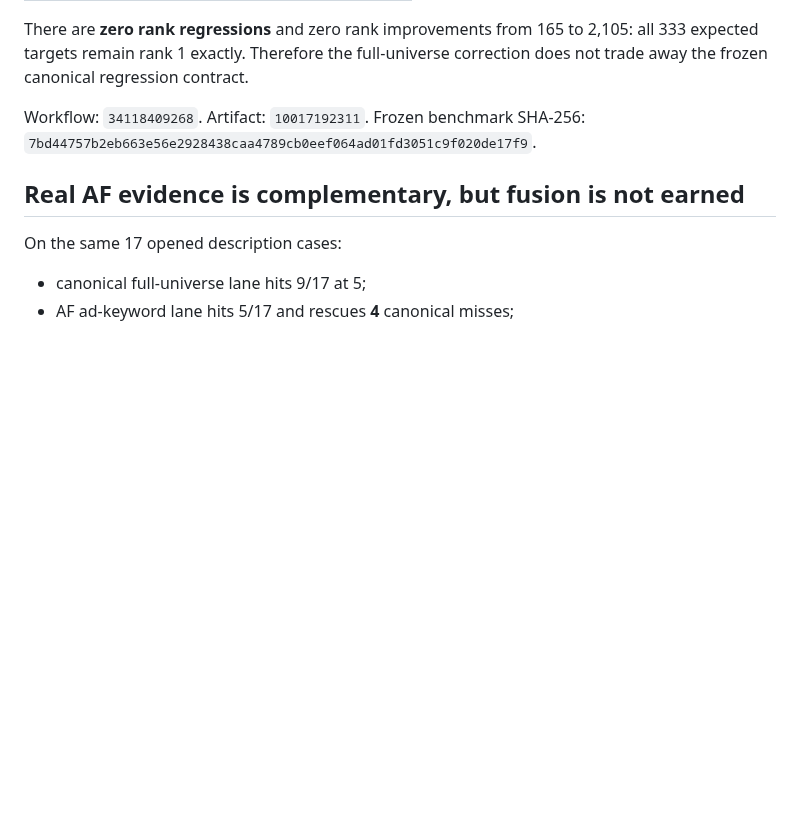
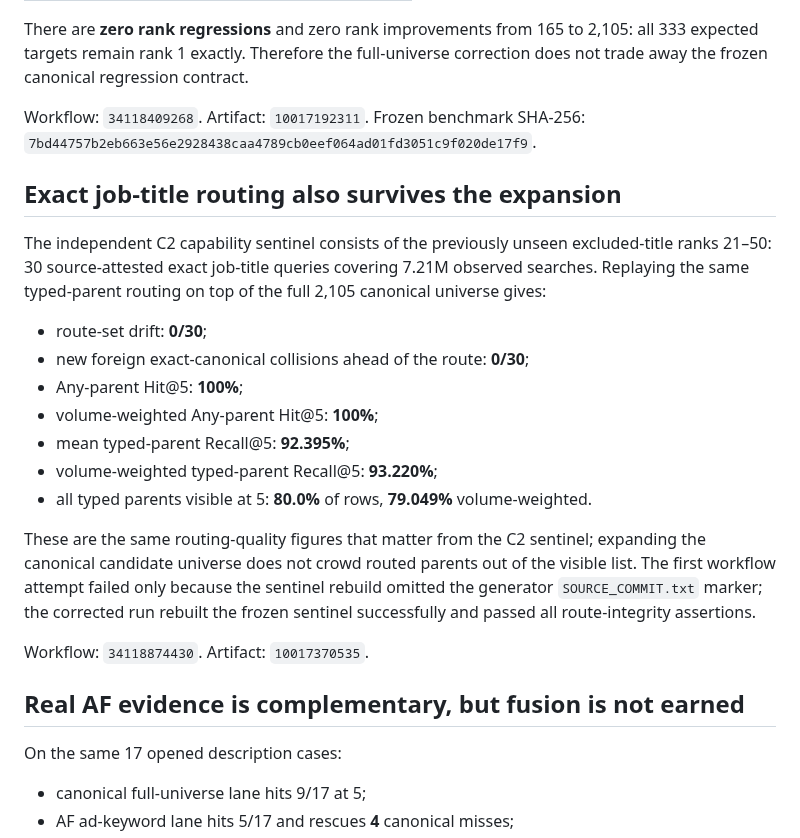
Before and after one commit to kingkong-projek/semantic-taxonomy-search, a Markdown page: docs/findings/yv-full-universe-description-baseline-v31.md, the part around the change. GitHub-like rendering; blank space fills up the shorter version.

Commit message:
docs: bind full-universe router regression to YV baseline

```diff
--- a/docs/findings/yv-full-universe-description-baseline-v31.md
+++ b/docs/findings/yv-full-universe-description-baseline-v31.md
@@ -51,6 +51,22 @@ There are **zero rank regressions** and zero rank improvements from 165 to 2,105
 
 Workflow: `34118409268`. Artifact: `10017192311`. Frozen benchmark SHA-256: `7bd44757b2eb663e56e2928438caa4789cb0eef064ad01fd3051c9f020de17f9`.
 
+## Exact job-title routing also survives the expansion
+
+The independent C2 capability sentinel consists of the previously unseen excluded-title ranks 21–50: 30 source-attested exact job-title queries covering 7.21M observed searches. Replaying the same typed-parent routing on top of the full 2,105 canonical universe gives:
+
+- route-set drift: **0/30**;
+- new foreign exact-canonical collisions ahead of the route: **0/30**;
+- Any-parent Hit@5: **100%**;
+- volume-weighted Any-parent Hit@5: **100%**;
+- mean typed-parent Recall@5: **92.395%**;
+- volume-weighted typed-parent Recall@5: **93.220%**;
+- all typed parents visible at 5: **80.0%** of rows, **79.049%** volume-weighted.
+
+These are the same routing-quality figures that matter from the C2 sentinel; expanding the canonical candidate universe does not crowd routed parents out of the visible list. The first workflow attempt failed only because the sentinel rebuild omitted the generator `SOURCE_COMMIT.txt` marker; the corrected run rebuilt the frozen sentinel successfully and passed all route-integrity assertions.
+
+Workflow: `34118874430`. Artifact: `10017370535`.
+
 ## Real AF evidence is complementary, but fusion is not earned
 
 On the same 17 opened description cases:
```
